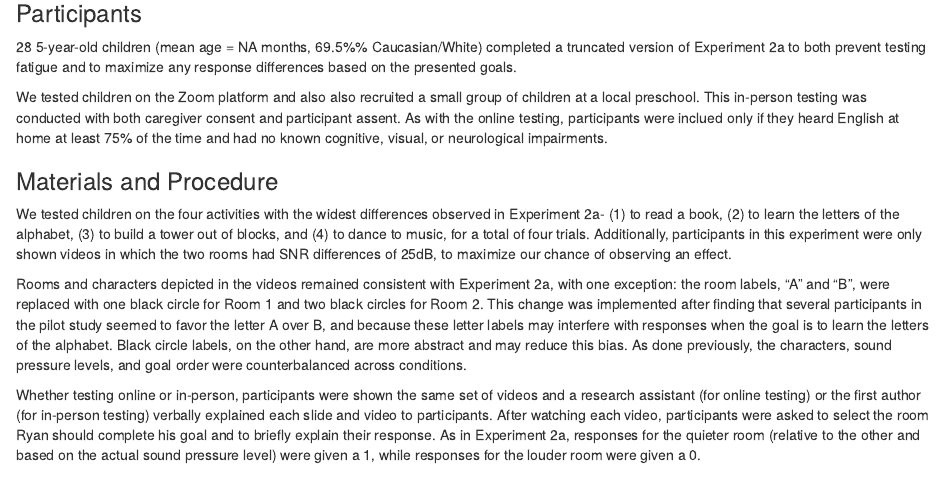
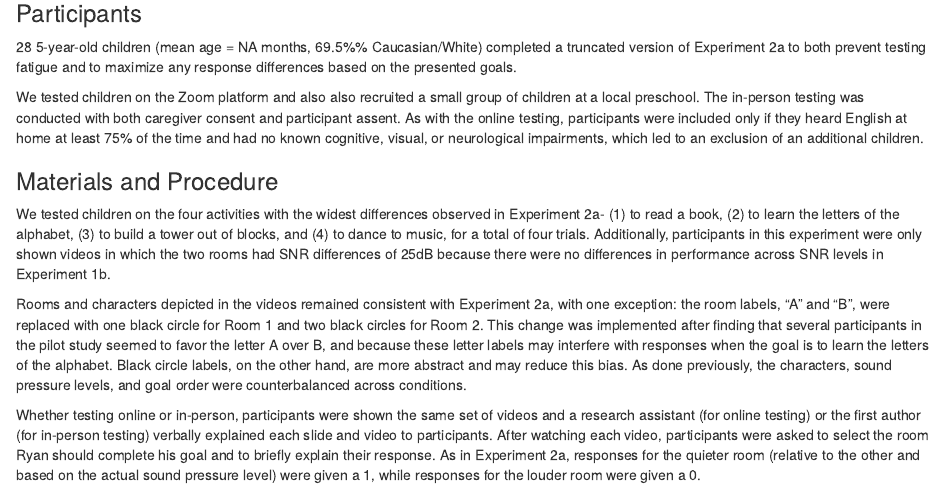
Before and after one commit to rondeline/adapt, an R Markdown document (writeup/ADAPT_CogSci22_AnonymousSubmission.Rmd): the page in a window 1100 px wide, from 4890 px down. Rendered offline with R 4.5, knitr and Pandoc, with nearby package versions; drawn as R Markdown's standard HTML page in place of the format the file asks for; some code elsewhere in the file could not run offline; column names are cleaned by a stand-in for the janitor package.

Commit message:
more editing

```diff
--- a/writeup/ADAPT_CogSci22_AnonymousSubmission.Rmd
+++ b/writeup/ADAPT_CogSci22_AnonymousSubmission.Rmd
@@ -485,12 +485,12 @@ demodata_2b <- completedata_2b %>%
 
 `r nrow(demodata_2b)` 5-year-old children (mean age = `r round(mean(demodata_2a$age_months), 2)` months, `r round(mean(demodata_2a$race == "Caucasian/White")*100,1)`%% Caucasian/White) completed a truncated version of Experiment 2a to both prevent testing fatigue and to maximize any response differences based on the presented goals.
 
-We tested children on the Zoom platform and also also recruited a small group of children at a local preschool. This in-person testing was conducted with both caregiver consent and participant assent. As with the online testing, participants were inclued only if they heard English at home at least 75% of the time and had no known cognitive, visual, or neurological impairments.
+We tested children on the Zoom platform and also also recruited a small group of children at a local preschool. The in-person testing was conducted with both caregiver consent and participant assent. As with the online testing, participants were included only if they heard English at home at least 75% of the time and had no known cognitive, visual, or neurological impairments, which led to an exclusion of an additional `r nrow(cleandata_2b$included) == "No"` children.
 <!-- Given the finding from Experiment 1b that 3- and 4-year-old children performed near chance in the auditory discrimination task with long speech streams, we chose to only test 5-year-old children for this portion of the study. -->
 
 ### Materials and Procedure
 
-We tested children on the four activities with the widest differences observed in Experiment 2a- (1) to read a book, (2) to learn the letters of the alphabet, (3) to build a tower out of blocks, and (4) to dance to music, for a total of four trials. Additionally, participants in this experiment were only shown videos in which the two rooms had SNR differences of 25dB, to maximize our chance of observing an effect.
+We tested children on the four activities with the widest differences observed in Experiment 2a- (1) to read a book, (2) to learn the letters of the alphabet, (3) to build a tower out of blocks, and (4) to dance to music, for a total of four trials. Additionally, participants in this experiment were only shown videos in which the two rooms had SNR differences of 25dB because there were no differences in performance across SNR levels in Experiment 1b.
 
 Rooms and characters depicted in the videos remained consistent with Experiment 2a, with one exception: the room labels, “A” and “B”, were replaced with one black circle for Room 1 and two black circles for Room 2. This change was implemented after finding that several participants in the pilot study seemed to favor the letter A over B, and because these letter labels may interfere with responses when the goal is to learn the letters of the alphabet. Black circle labels, on the other hand, are more abstract and may reduce this bias. As done previously, the characters, sound pressure levels, and goal order were counterbalanced across conditions.
 
```
